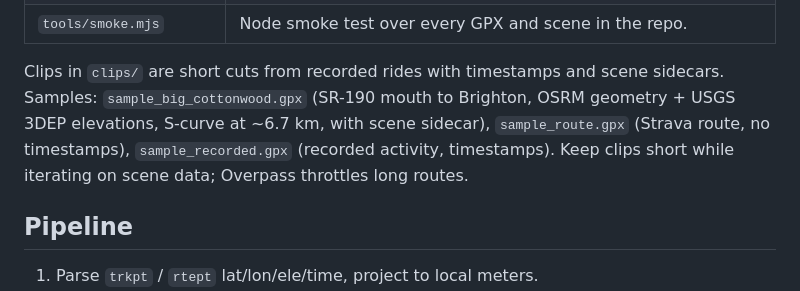
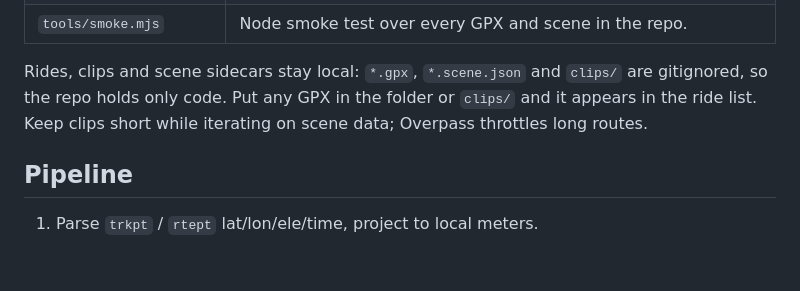
Before and after one commit to ir3456/road-renderer, a Markdown page: README.md, the part around the change. Drawn GitHub-style; blank space fills up the shorter version.

Commit message:
README: rides and scene data are local only
Co-Authored-By: Claude Fable 5.1 <noreply@anthropic.com>
Claude-Session: https://claude.ai/code/session_01WMLHdBTSdjGXAmU8xLfFft

```diff
--- a/README.md
+++ b/README.md
@@ -54,7 +54,7 @@ The **Trainer** levers model a virtual gear on a single-speed trainer bike: with
 | `tools/clip_gpx.py` | Cuts a distance range out of a GPX: `python3 tools/clip_gpx.py ride.gpx 26.0 27.2 clips/name.gpx "Name"`. |
 | `tools/smoke.mjs` | Node smoke test over every GPX and scene in the repo. |
 
-Clips in `clips/` are short cuts from recorded rides with timestamps and scene sidecars. Samples: `sample_big_cottonwood.gpx` (SR-190 mouth to Brighton, OSRM geometry + USGS 3DEP elevations, S-curve at ~6.7 km, with scene sidecar), `sample_route.gpx` (Strava route, no timestamps), `sample_recorded.gpx` (recorded activity, timestamps). Keep clips short while iterating on scene data; Overpass throttles long routes.
+Rides, clips and scene sidecars stay local: `*.gpx`, `*.scene.json` and `clips/` are gitignored, so the repo holds only code. Put any GPX in the folder or `clips/` and it appears in the ride list. Keep clips short while iterating on scene data; Overpass throttles long routes.
 
 ## Pipeline
 1. Parse `trkpt` / `rtept` lat/lon/ele/time, project to local meters.
```
